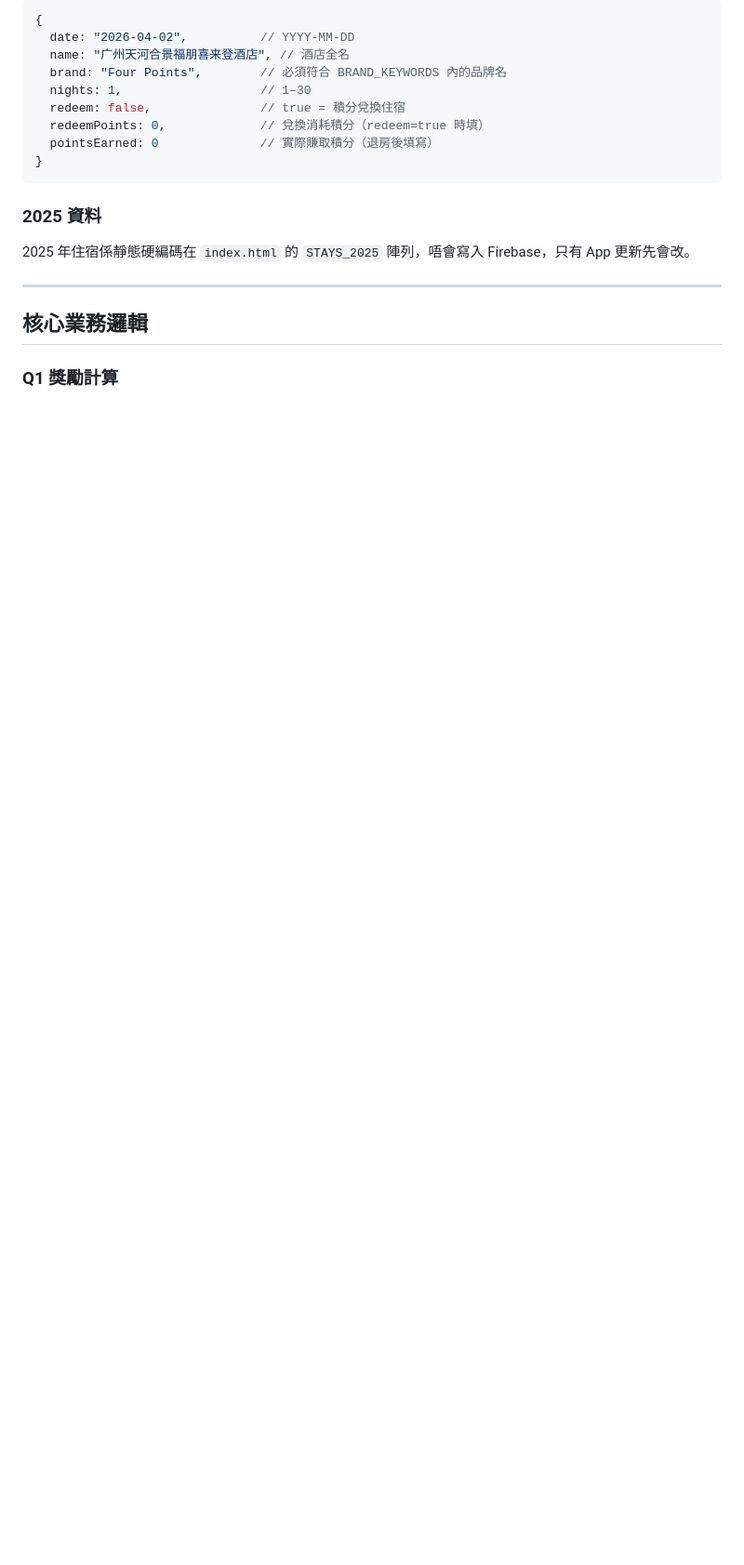
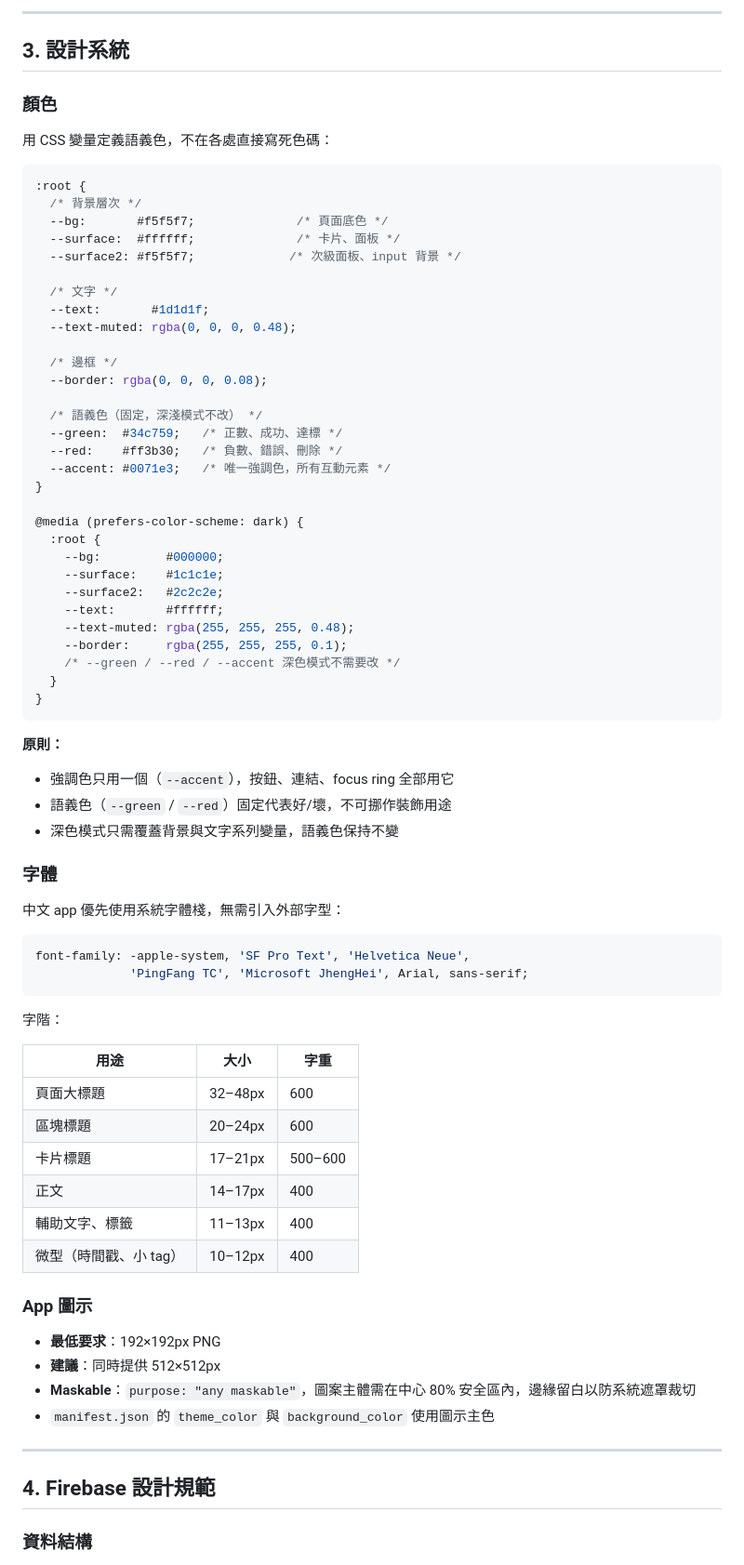
Before and after one commit to aaronwai13/marriott-calculator, a Markdown page: GUIDELINE.md, the part around one of its changes. Shown at 93% size. Rendered like a GitHub page; blank space fills up the shorter version.

````diff
--- a/GUIDELINE.md
+++ b/GUIDELINE.md
@@ -39,23 +50,80 @@ App 設計為零構建工具，直接 GitHub Pages 部署。所有樣式和邏
 
-```js
-{
-  date: "2026-04-02",          // YYYY-MM-DD
-  name: "广州天河合景福朋喜来登酒店", // 酒店全名
-  brand: "Four Points",        // 必須符合 BRAND_KEYWORDS 內的品牌名
-  nights: 1,                   // 1–30
-  redeem: false,               // true = 積分兌換住宿
-  redeemPoints: 0,             // 兌換消耗積分（redeem=true 時填）
-  pointsEarned: 0              // 實際賺取積分（退房後填寫）
+---
+
+## 3. 設計系統
+
+### 顏色
+
+用 CSS 變量定義語義色，不在各處直接寫死色碼：
+
+```css
+:root {
+  /* 背景層次 */
+  --bg:       #f5f5f7;              /* 頁面底色 */
+  --surface:  #ffffff;              /* 卡片、面板 */
+  --surface2: #f5f5f7;             /* 次級面板、input 背景 */
+
+  /* 文字 */
+  --text:       #1d1d1f;
+  --text-muted: rgba(0, 0, 0, 0.48);
+
+  /* 邊框 */
+  --border: rgba(0, 0, 0, 0.08);
+
+  /* 語義色（固定，深淺模式不改） */
+  --green:  #34c759;   /* 正數、成功、達標 */
+  --red:    #ff3b30;   /* 負數、錯誤、刪除 */
+  --accent: #0071e3;   /* 唯一強調色，所有互動元素 */
+}
+
+@media (prefers-color-scheme: dark) {
+  :root {
+    --bg:         #000000;
+    --surface:    #1c1c1e;
+    --surface2:   #2c2c2e;
+    --text:       #ffffff;
+    --text-muted: rgba(255, 255, 255, 0.48);
+    --border:     rgba(255, 255, 255, 0.1);
+    /* --green / --red / --accent 深色模式不需要改 */
+  }
 }
 ```
 
-### 2025 資料
+**原則：**
+- 強調色只用一個（`--accent`），按鈕、連結、focus ring 全部用它
+- 語義色（`--green` / `--red`）固定代表好/壞，不可挪作裝飾用途
+- 深色模式只需覆蓋背景與文字系列變量，語義色保持不變
 
-2025 年住宿係靜態硬編碼在 `index.html` 的 `STAYS_2025` 陣列，唔會寫入 Firebase，只有 App 更新先會改。
+### 字體
+
+中文 app 優先使用系統字體棧，無需引入外部字型：
+
+```css
+font-family: -apple-system, 'SF Pro Text', 'Helvetica Neue',
+             'PingFang TC', 'Microsoft JhengHei', Arial, sans-serif;
+```
+
+字階：
+
+| 用途 | 大小 | 字重 |
+|------|------|------|
+| 頁面大標題 | 32–48px | 600 |
+| 區塊標題 | 20–24px | 600 |
+| 卡片標題 | 17–21px | 500–600 |
+| 正文 | 14–17px | 400 |
+| 輔助文字、標籤 | 11–13px | 400 |
+| 微型（時間戳、小 tag）| 10–12px | 400 |
+
+### App 圖示
+
+- **最低要求**：192×192px PNG
+- **建議**：同時提供 512×512px
+- **Maskable**：`purpose: "any maskable"`，圖案主體需在中心 80% 安全區內，邊緣留白以防系統遮罩裁切
+- `manifest.json` 的 `theme_color` 與 `background_color` 使用圖示主色
 
 ---
 
-## 核心業務邏輯
+## 4. Firebase 設計規範
 
-### Q1 獎勵計算
+### 資料結構
 
````
Also changed, not shown: other parts of GUIDELINE.md (+146 -110 lines).
